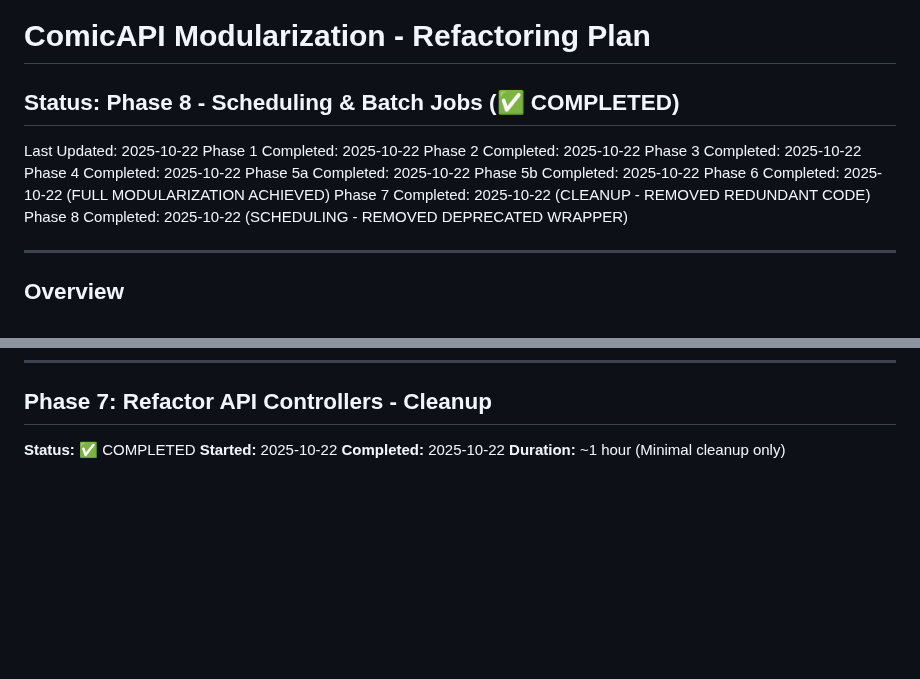
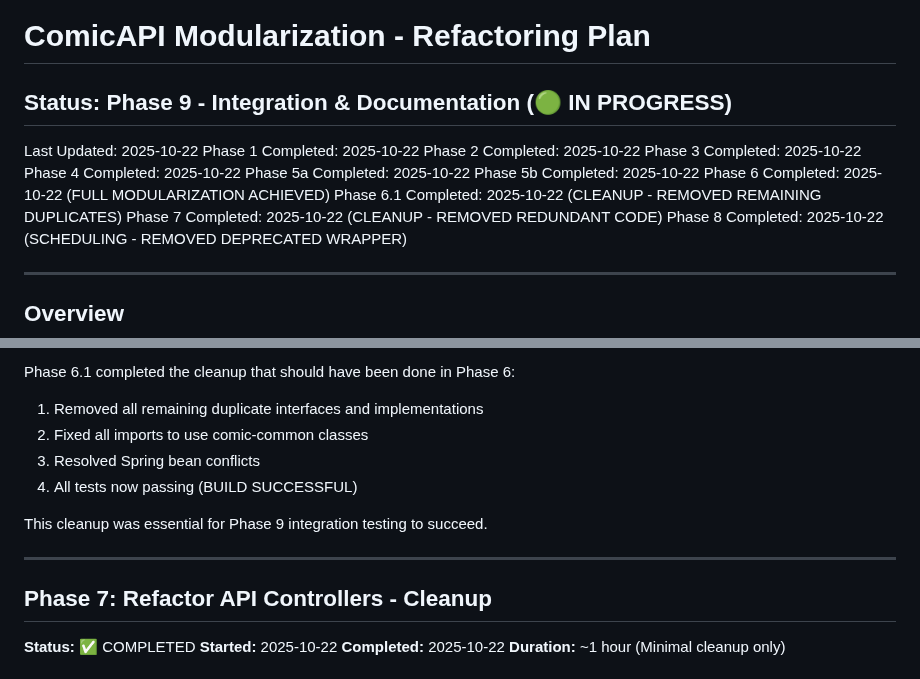
Before and after one commit to KKDad/ComicCacher, a Markdown page: REFACTORING_PLAN.md, 2 parts joined by grey strips. Rendered like a GitHub page; blank space fills up the shorter version.

```diff
--- a/REFACTORING_PLAN.md
+++ b/REFACTORING_PLAN.md
@@ -1,6 +1,6 @@
 # ComicAPI Modularization - Refactoring Plan
 
-## Status: Phase 8 - Scheduling & Batch Jobs (✅ COMPLETED)
+## Status: Phase 9 - Integration & Documentation (🟢 IN PROGRESS)
 
 Last Updated: 2025-10-22
 Phase 1 Completed: 2025-10-22
@@ -10,6 +10,7 @@ Phase 4 Completed: 2025-10-22
 Phase 5a Completed: 2025-10-22
 Phase 5b Completed: 2025-10-22
 Phase 6 Completed: 2025-10-22 (FULL MODULARIZATION ACHIEVED)
+Phase 6.1 Completed: 2025-10-22 (CLEANUP - REMOVED REMAINING DUPLICATES)
 Phase 7 Completed: 2025-10-22 (CLEANUP - REMOVED REDUNDANT CODE)
 Phase 8 Completed: 2025-10-22 (SCHEDULING - REMOVED DEPRECATED WRAPPER)
 
@@ -519,3 +583,13 @@ comic-common (base - no dependencies)
+Phase 6.1 completed the cleanup that should have been done in Phase 6:
+1. Removed all remaining duplicate interfaces and implementations
+2. Fixed all imports to use comic-common classes
+3. Resolved Spring bean conflicts
+4. All tests now passing (BUILD SUCCESSFUL)
+
+This cleanup was essential for Phase 9 integration testing to succeed.
+
+---
+
 ## Phase 7: Refactor API Controllers - Cleanup
 
 **Status:** ✅ COMPLETED
```
Also changed, not shown: other parts of REFACTORING_PLAN.md (+104 -30 lines), CLAUDE.md (+9 -6 lines).
